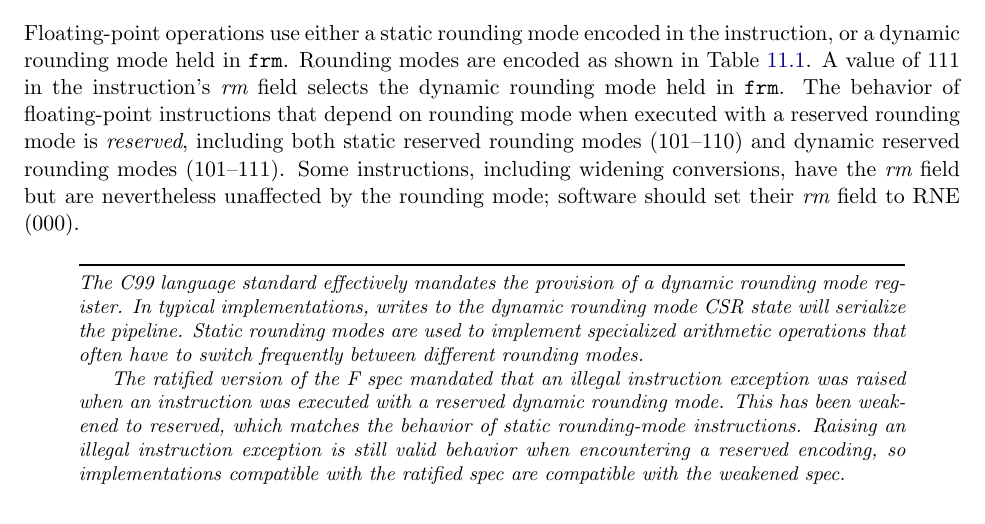
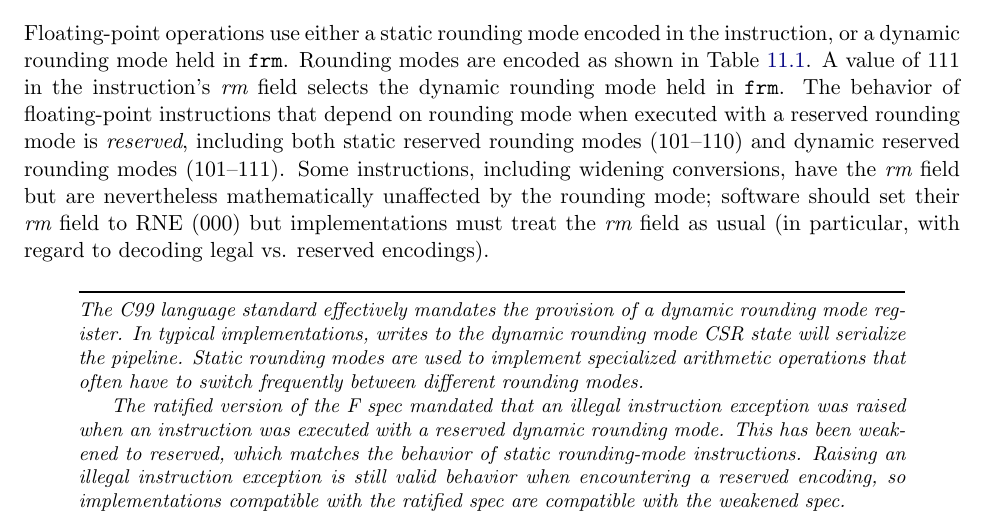
Before and after one commit to riscv/riscv-isa-manual, a LaTeX thesis (src/riscv-spec.tex, which reads src/f.tex): part of page 83 of 232, cut so that both start at the same text. Compiled offline with pdfLaTeX.

Commit message:
Clarify rm field on widening conversions (#619)
* Clarify rm field on widening conversions
Fixes #603

* Review feedback

```diff
--- a/src/f.tex
+++ b/src/f.tex
@@ -162,8 +162,10 @@ depend on rounding mode when executed with a reserved rounding mode is
 {\em reserved}, including both static reserved rounding modes (101--110) and
 dynamic reserved rounding modes (101--111).  Some instructions, including
 widening conversions, have the {\em rm} field but are nevertheless
-unaffected by the rounding mode; software should set their {\em rm}
-field to RNE (000).
+mathematically unaffected by the rounding mode; software should set their
+{\em rm} field to RNE (000) but implementations must treat the {\em rm}
+field as usual (in particular, with regard to decoding legal vs. reserved
+encodings).
 
 \begin{table}[htp]
 \begin{small}
```
